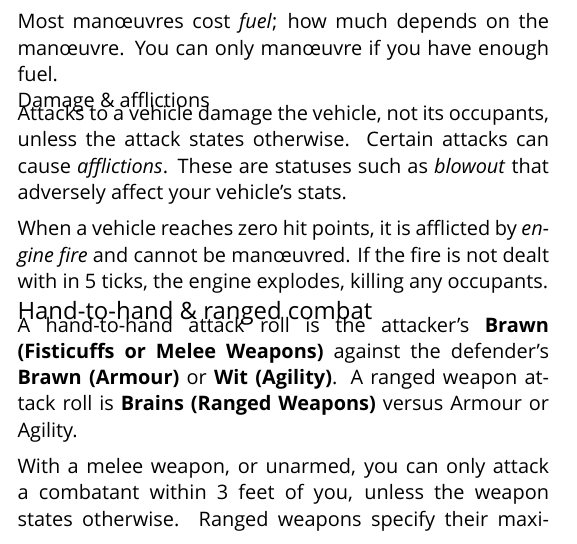
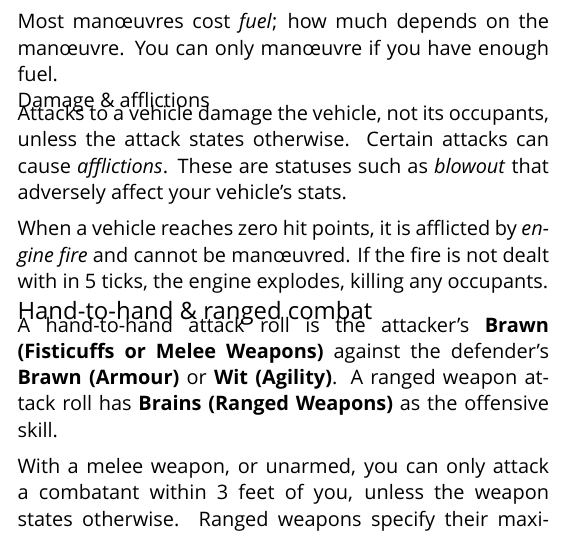
Before and after one commit to apaleslimghost/Outback, a LaTeX document (cheatsheet.tex): part of one column of page 1 of 4, cut so that both start at the same text. Compiled offline with XeLaTeX; a missing font is replaced by an installed copy or a similar font.

Commit message:
reword attack rolls

```diff
--- a/cheatsheet.tex
+++ b/cheatsheet.tex
@@ -110,7 +110,7 @@ Attacks to a vehicle damage the vehicle, not its occupants, unless the attack st
 When a vehicle reaches zero hit points, it is afflicted by \emph{engine fire} and cannot be man\oe{}uvred. If the fire is not dealt with in 5 ticks, the engine explodes, killing any occupants.
 
 \subsection{Hand-to-hand \& ranged combat}
-A hand-to-hand attack roll is the attacker's \stat{Brawn (Fisticuffs or Melee Weapons)} against the defender's \stat{Brawn (Armour)} or \stat{Wit (Agility)}. A ranged weapon attack roll is \stat{Brains (Ranged Weapons)} versus Armour or Agility.
+A hand-to-hand attack roll is the attacker's \stat{Brawn (Fisticuffs or Melee Weapons)} against the defender's \stat{Brawn (Armour)} or \stat{Wit (Agility)}. A ranged weapon attack roll has \stat{Brains (Ranged Weapons)} as the offensive skill.
 
 With a melee weapon, or unarmed, you can only attack a combatant within 3 feet of you, unless the weapon states otherwise. Ranged weapons specify their maximum range.
 
```
